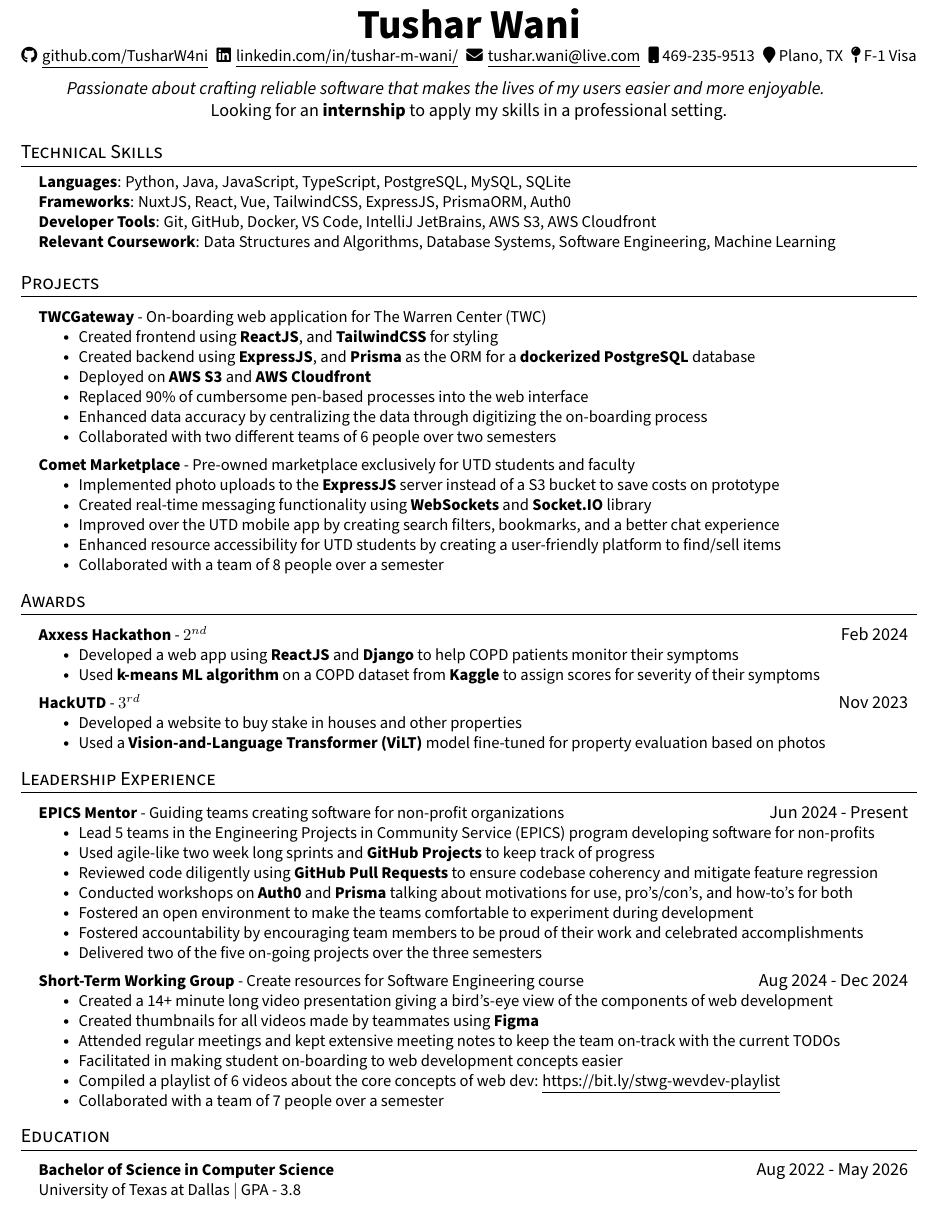
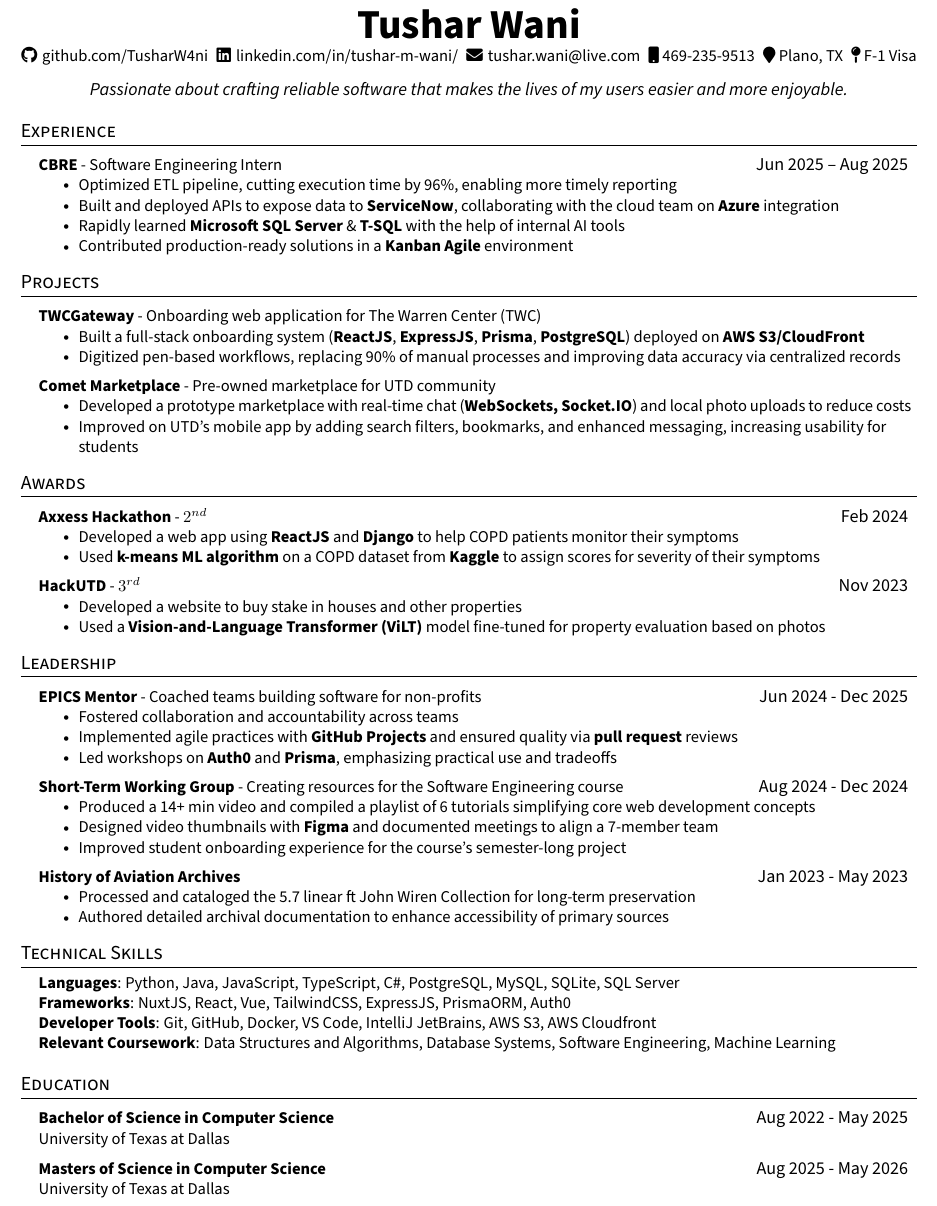
Before and after one commit to TusharW4ni/resume, a LaTeX CV (resume-swe.tex): part of the page, cut so that both start at the same text. Compiled offline with pdfLaTeX.

Commit message:
added cbre

```diff
--- a/resume-swe.tex
+++ b/resume-swe.tex
@@ -115,9 +115,12 @@
     % $\cdot$ \small \faMapMarker \hspace{0pt} Plano, TX
     % % $\cdot$ \small \faCompass F-1 Visa
 
-    \small \href{https://github.com/TusharW4ni}{\faGithub \hspace{1pt} \underline{github.com/TusharW4ni} \hspace{1pt}}
-    \small \href{https://www.linkedin.com/in/tushar-m-wani/}{\faLinkedin \hspace{1pt} \underline{linkedin.com/in/tushar-m-wani/} \hspace{1pt}}
-    \small \href{mailto:tushar.wani@live.com}{\faEnvelope \hspace{1pt} \underline{tushar.wani@live.com} \hspace{1pt}}
+    % \small \href{https://github.com/TusharW4ni}{\faGithub \hspace{1pt} \underline{github.com/TusharW4ni} \hspace{1pt}}
+    \small \href{https://github.com/TusharW4ni}{\faGithub \hspace{1pt} {github.com/TusharW4ni} \hspace{1pt}}
+    % \small \href{https://www.linkedin.com/in/tushar-m-wani/}{\faLinkedin \hspace{1pt} \underline{linkedin.com/in/tushar-m-wani/} \hspace{1pt}}
+    \small \href{https://www.linkedin.com/in/tushar-m-wani/}{\faLinkedin \hspace{1pt} {linkedin.com/in/tushar-m-wani/} \hspace{1pt}}
+    % \small \href{mailto:tushar.wani@live.com}{\faEnvelope \hspace{1pt} \underline{tushar.wani@live.com} \hspace{1pt}}
+    \small \href{mailto:tushar.wani@live.com}{\faEnvelope \hspace{1pt} {tushar.wani@live.com} \hspace{1pt}}
     \small \faMobile \hspace{0pt} 469-235-9513 \hspace{1pt}
     \small \faMapMarker \hspace{0pt} Plano, TX \hspace{1pt}
     \small \faMapPin \hspace{0pt} F-1 Visa
@@ -126,50 +129,73 @@
 %--------SUMMARY----------
 \begin{center}
   \emph{Passionate about crafting reliable software that makes the lives of my users easier and more enjoyable.}
-  \newline
-  Looking for an \textbf{internship} to apply my skills in a professional setting.
+  % \newline
+  % Looking for an \textbf{internship} to apply my skills in a professional setting.
 \end{center}
 
-%-----------PROGRAMMING SKILLS-----------
-\section{Technical Skills}
- \begin{itemize}[leftmargin=0.15in, label={}]
-    \small{\item{
-     \textbf{Languages}{: Python, Java, JavaScript, TypeScript, PostgreSQL, MySQL, SQLite} \\
-     \textbf{Frameworks}{: NuxtJS, React, Vue, TailwindCSS, ExpressJS, PrismaORM, Auth0} \\
-     \textbf{Developer Tools}{: Git, GitHub, Docker, VS Code, IntelliJ JetBrains, AWS S3, AWS Cloudfront} \\
-     \textbf{Relevant Coursework}{: Data Structures and Algorithms, Database Systems, Software Engineering, Machine Learning} \\
-    }}
- \end{itemize}
+ %-----------EXPERIENCE-----------
+\section{Experience}
+  \resumeSubHeadingListStart
+    % \resumeProjectHeading{\textbf{CBRE} - Software Engineering Intern, Agile COE}{Jun 2025 -- Aug 2025}
+    %   \resumeItemListStart
+    %     \resumeItem{Optimized ETL pipeline for Product Roadmap Progress report, reducing execution time from 10–16 minutes to 20–30 seconds (\textbf{96\% improvement}), enabling more frequent and timely reporting}
+    %     \resumeItem{Developed and deployed an API to expose roadmap data to \textbf{ServiceNow}, collaborating with the cloud team on Azure resource configuration and with the SNOW team on integration requirements}
+    %     \resumeItem{Learned and applied new technologies including \textbf{Microsoft SQL Server}, \textbf{Transact-SQL}, and debugging with \textbf{EllisAI}, contributing production-ready solutions as a full team member}
+    %     \resumeItem{Worked in a \textbf{Kanban Agile} environment, actively participating in team discussions, cross-team collaboration, and delivering real business value rather than a separate intern project}
+    %   \resumeItemListEnd
+    \resumeProjectHeading{\textbf{CBRE} - Software Engineering Intern}{Jun 2025 -- Aug 2025}
+  \resumeItemListStart
+    \resumeItem{Optimized ETL pipeline, cutting execution time by 96\%, enabling more timely reporting}
+    \resumeItem{Built and deployed APIs to expose data to \textbf{ServiceNow}, collaborating with the cloud team on \textbf{Azure} integration}
+    \resumeItem{Rapidly learned \textbf{Microsoft SQL Server} \& \textbf{T-SQL} with the help of internal AI tools}
+    \resumeItem{Contributed production-ready solutions in a \textbf{Kanban Agile} environment}
+  \resumeItemListEnd
+
+  \resumeSubHeadingListEnd
 
 %-----------PROJECTS-----------
 \section{Projects}
 \resumeSubHeadingListStart
-  \resumeProjectHeading{\textbf{TWCGateway} - On-boarding web application for The Warren Center (TWC)}{}
+  % \resumeProjectHeading{\textbf{TWCGateway} - On-boarding web application for The Warren Center (TWC)}{}
+  % \resumeItemListStart
+  %   % \resumeItem{\textbf{What?} On-boarding web application for The Warren Center, a non-profit organization}
+  %   % \resumeItem{\textbf{How?}}
+  %   \resumeItem{Created frontend using \textbf{ReactJS}, and \textbf{TailwindCSS} for styling}
+  %   \resumeItem{Created backend using \textbf{ExpressJS}, and \textbf{Prisma} as the ORM for a \textbf{dockerized PostgreSQL} database}
+  %   \resumeItem{Deployed on \textbf{AWS S3} and \textbf{AWS Cloudfront}}
+  %   % \resumeItem{\textbf{Impact?}}
+  %   \resumeItem{Replaced 90\% of cumbersome pen-based processes into the web interface}
+  %   \resumeItem{Enhanced data accuracy by centralizing the data through digitizing the on-boarding process}
+  %   % \resumeItem{Collaborated with two different teams of 6 people over two semesters}
+  % \resumeItemListEnd
+
+
+  % \resumeProjectHeading{\textbf{Comet Marketplace} - Pre-owned marketplace exclusively for UTD students and faculty }{}
+  % \resumeItemListStart
+  %   % \resumeItem{\textbf{What?} Used product marketplace website exclusively for UTD students and faculty}
+  %   % \resumeItem{\textbf{How?}}
+  %   % \resumeItem{Created the frontend using \textbf{ReactJS}, backend using \textbf{ExpressJS}, and utilized a \textbf{PostgreSQL} database}
+  %   \resumeItem{Implemented photo uploads to the \textbf{ExpressJS} server instead of a S3 bucket to save costs on prototype}
+  %   \resumeItem{Created real-time messaging functionality using \textbf{WebSockets} and \textbf{Socket.IO} library}
+  %   % \resumeItem{\textbf{Impact?}}
+  %   \resumeItem{Improved over the UTD mobile app by creating search filters, bookmarks, and a better chat experience}
+  %   \resumeItem{Enhanced resource accessibility for UTD students by creating a user-friendly platform to find/sell items }
+  %   % \resumeItem{Collaborated with a team of 8 people over a semester}
+  % \resumeItemListEnd
+
+
+  \resumeProjectHeading{\textbf{TWCGateway} - Onboarding web application for The Warren Center (TWC)}{}
   \resumeItemListStart
-    % \resumeItem{\textbf{What?} On-boarding web application for The Warren Center, a non-profit organization}
-    % \resumeItem{\textbf{How?}}
-    \resumeItem{Created frontend using \textbf{ReactJS}, and \textbf{TailwindCSS} for styling}
-    \resumeItem{Created backend using \textbf{ExpressJS}, and \textbf{Prisma} as the ORM for a \textbf{dockerized PostgreSQL} database}
-    \resumeItem{Deployed on \textbf{AWS S3} and \textbf{AWS Cloudfront}}
-    % \resumeItem{\textbf{Impact?}}
-    \resumeItem{Replaced 90\% of cumbersome pen-based processes into the web interface}
-    \resumeItem{Enhanced data accuracy by centralizing the data through digitizing the on-boarding process}
-    \resumeItem{Collaborated with two different teams of 6 people over two semesters}
+    \resumeItem{Built a full-stack onboarding system (\textbf{ReactJS}, \textbf{ExpressJS}, \textbf{Prisma}, \textbf{PostgreSQL}) deployed on \textbf{AWS S3/CloudFront}}
+    \resumeItem{Digitized pen-based workflows, replacing 90\% of manual processes and improving data accuracy via centralized records}
   \resumeItemListEnd
 
+  \resumeProjectHeading{\textbf{Comet Marketplace} - Pre-owned marketplace for UTD community}{}
+  \resumeItemListStart
+    \resumeItem{Developed a prototype marketplace with real-time chat (\textbf{WebSockets, Socket.IO}) and local photo uploads to reduce costs}
+    \resumeItem{Improved on UTD’s mobile app by adding search filters, bookmarks, and enhanced messaging, increasing usability for students}
+  \resumeItemListEnd
 
-  \resumeProjectHeading{\textbf{Comet Marketplace} - Pre-owned marketplace exclusively for UTD students and faculty }{}
-  \resumeItemListStart
-    % \resumeItem{\textbf{What?} Used product marketplace website exclusively for UTD students and faculty}
-    % \resumeItem{\textbf{How?}}
-    % \resumeItem{Created the frontend using \textbf{ReactJS}, backend using \textbf{ExpressJS}, and utilized a \textbf{PostgreSQL} database}
-    \resumeItem{Implemented photo uploads to the \textbf{ExpressJS} server instead of a S3 bucket to save costs on prototype}
-    \resumeItem{Created real-time messaging functionality using \textbf{WebSockets} and \textbf{Socket.IO} library}
-    % \resumeItem{\textbf{Impact?}}
-    \resumeItem{Improved over the UTD mobile app by creating search filters, bookmarks, and a better chat experience}
-    \resumeItem{Enhanced resource accessibility for UTD students by creating a user-friendly platform to find/sell items }
-    \resumeItem{Collaborated with a team of 8 people over a semester}
-  \resumeItemListEnd
 
   % \resumeProjectHeading{\textbf{Generative Coverless Steganography}}{}
   % \resumeItemListStart
@@ -204,39 +230,34 @@
   \resumeSubHeadingListEnd
 
 
-%-----------Volunteering-----------
-\section{Leadership Experience}
+%-----------Leadership-----------
+\section{Leadership}
   \resumeSubHeadingListStart
-    \resumeProjectHeading{\textbf{EPICS Mentor} - Guiding teams creating software for non-profit organizations}{Jun 2024 - Present}
+    \resumeProjectHeading
+      {\textbf{EPICS Mentor} - Coached teams building software for non-profits}
+      {Jun 2024 - Dec 2025}
       \resumeItemListStart
-        % \resumeItem{\textbf{What?} Guiding teams creating software for non-profit organizations}
-        % \resumeItem{\textbf{How?}}
-        % \resumeItem{Engineering Projects in Community Service (EPICS) is a program where students create software for non-profit organizations}
-        \resumeItem{Lead 5 teams in the Engineering Projects in Community Service (EPICS) program developing software for non-profits}
-        \resumeItem{Used agile-like two week long sprints and \textbf{GitHub Projects} to keep track of progress}
-        \resumeItem{Reviewed code diligently using \textbf{GitHub Pull Requests} to ensure codebase coherency and mitigate feature regression}
-        \resumeItem{Conducted workshops on \textbf{Auth0} and \textbf{Prisma} talking about motivations for use, pro's/con's, and how-to's for both}
-        \resumeItem{Fostered an open environment to make the teams comfortable to experiment during development}
-        \resumeItem{Fostered accountability by encouraging team members to be proud of their work and celebrated accomplishments}
-        % \resumeItem{\textbf{Impact?}}
-        \resumeItem{Delivered two of the five on-going projects over the three semesters}
+        \resumeItem{Fostered collaboration and accountability across teams}
+        \resumeItem{Implemented agile practices with \textbf{GitHub Projects} and ensured quality via \textbf{pull request} reviews}
+        \resumeItem{Led workshops on \textbf{Auth0} and \textbf{Prisma}, emphasizing practical use and tradeoffs}
       \resumeItemListEnd
 
-    \resumeProjectHeading{\textbf{Short-Term Working Group} - Create resources for Software Engineering course}{Aug 2024 - Dec 2024}
-      \resumeItemListStart
-        % \resumeItem{\textbf{What?} Created resources for Software Engineering course}
-        % \resumeItem{\textbf{How?}}
-        \resumeItem{Created a 14+ minute long video presentation giving a bird's-eye view of the components of web development}
-        \resumeItem{Created thumbnails for all videos made by teammates using \textbf{Figma}}
-        \resumeItem{Attended regular meetings and kept extensive meeting notes to keep the team on-track with the current TODOs}
-        % \resumeItem{Provided and received feedback on the video tutorials created by the team and myself}
-        % \resumeItem{Enhanced the curriculum to reduce the learning-curve for the course's semester-long project by building on previous semester's experiences}
-        % by building on the team's previous semester's experiences in the course
-        % \resumeItem{\textbf{Impact?}}
-        \resumeItem{Facilitated in making student on-boarding to web development concepts easier}
-        \resumeItem{Compiled a playlist of 6 videos about the core concepts of web dev: \underline{\href{https://bit.ly/stwg-wevdev-playlist}{https://bit.ly/stwg-wevdev-playlist}}}
-        \resumeItem{Collaborated with a team of 7 people over a semester}
-      \resumeItemListEnd
+
+    % \resumeProjectHeading{\textbf{Short-Term Working Group} - Create resources for Software Engineering course}{Aug 2024 - Dec 2024}
+    %   \resumeItemListStart
+    %     % \resumeItem{\textbf{What?} Created resources for Software Engineering course}
+    %     % \resumeItem{\textbf{How?}}
+    %     \resumeItem{Created a 14+ minute long video presentation giving a bird's-eye view of the components of web development}
+    %     \resumeItem{Created thumbnails for all videos made by teammates using \textbf{Figma}}
+    %     \resumeItem{Attended regular meetings and kept extensive meeting notes to keep the team on-track with the current TODOs}
+    %     % \resumeItem{Provided and received feedback on the video tutorials created by the team and myself}
+    %     % \resumeItem{Enhanced the curriculum to reduce the learning-curve for the course's semester-long project by building on previous semester's experiences}
+    %     % by building on the team's previous semester's experiences in the course
+    %     % \resumeItem{\textbf{Impact?}}
+    %     \resumeItem{Facilitated in making student on-boarding to web development concepts easier}
+    %     \resumeItem{Compiled a playlist of 6 videos about the core concepts of web dev: \underline{\href{https://bit.ly/stwg-wevdev-playlist}{https://bit.ly/stwg-wevdev-playlist}}}
+    %     \resumeItem{Collaborated with a team of 7 people over a semester}
+    %   \resumeItemListEnd
 
     % \resumeProjectHeading{\textbf{History of Aviation Archives}}{Jan 2023 - May 2023}
     %   \resumeItemListStart
@@ -244,7 +265,33 @@
     %     \resumeItem{Independently organized and cataloged available primary sources for preservation}
     %     \resumeItem{Authored detailed collection entry documents for archival documentation and reference}
     %   \resumeItemListEnd
+
+  \resumeProjectHeading{\textbf{Short-Term Working Group} - Creating resources for the Software Engineering course}{Aug 2024 - Dec 2024}
+    \resumeItemListStart
+      \resumeItem{Produced a 14+ min video and compiled a playlist of 6 tutorials simplifying core web development concepts}
+      \resumeItem{Designed video thumbnails with \textbf{Figma} and documented meetings to align a 7-member team}
+      \resumeItem{Improved student onboarding experience for the course’s semester-long project}
+    \resumeItemListEnd
+
+  \resumeProjectHeading{\textbf{History of Aviation Archives}}{Jan 2023 - May 2023}
+    \resumeItemListStart
+      \resumeItem{Processed and cataloged the 5.7 linear ft John Wiren Collection for long-term preservation}
+      \resumeItem{Authored detailed archival documentation to enhance accessibility of primary sources}
+    \resumeItemListEnd
+
   \resumeSubHeadingListEnd
+
+
+%-----------PROGRAMMING SKILLS-----------
+\section{Technical Skills}
+ \begin{itemize}[leftmargin=0.15in, label={}]
+    \small{\item{
+     \textbf{Languages}{: Python, Java, JavaScript, TypeScript, C\#, PostgreSQL, MySQL, SQLite, SQL Server} \\
+     \textbf{Frameworks}{: NuxtJS, React, Vue, TailwindCSS, ExpressJS, PrismaORM, Auth0} \\
+     \textbf{Developer Tools}{: Git, GitHub, Docker, VS Code, IntelliJ JetBrains, AWS S3, AWS Cloudfront} \\
+     \textbf{Relevant Coursework}{: Data Structures and Algorithms, Database Systems, Software Engineering, Machine Learning} \\
+    }}
+ \end{itemize}
 
 %-----------EDUCATION-----------
 \section{Education}
@@ -257,8 +304,18 @@
   %     {University of Texas at Dallas $|$ GPA - 3.8 $|$ One year of concurrent Masters (Fast Track Program)}{}
   % \resumeSubHeadingListEnd
   \resumeSubHeadingListStart
-    \resumeProjectHeading{\textbf{Bachelor of Science in Computer Science}}{Aug 2022 - May 2026}
-      \resumeItem{University of Texas at Dallas $|$ GPA - 3.8}
+    \resumeProjectHeading{\textbf{Bachelor of Science in Computer Science}}{Aug 2022 - May 2025}
+      % \resumeItem{University of Texas at Dallas $|$ GPA - 3.8}
+      \resumeItem{University of Texas at Dallas}
+
+      % \resumeItem{\emph{University of Texas at Dallas $|$ GPA - 3.8 $|$ One year of concurrent Masters (Fast Track Program)}}
+    % \resumeSubheading
+    %   {University of Texas at Dallas $|$ GPA - 3.8 $|$ One year of concurrent Masters (Fast Track Program)}{}
+  \resumeSubHeadingListEnd
+  \resumeSubHeadingListStart
+    \resumeProjectHeading{\textbf{Masters of Science in Computer Science}}{Aug 2025 - May 2026}
+      % \resumeItem{University of Texas at Dallas $|$ GPA - 3.8}
+      \resumeItem{University of Texas at Dallas}
       % \resumeItem{\emph{University of Texas at Dallas $|$ GPA - 3.8 $|$ One year of concurrent Masters (Fast Track Program)}}
     % \resumeSubheading
     %   {University of Texas at Dallas $|$ GPA - 3.8 $|$ One year of concurrent Masters (Fast Track Program)}{}
```
Also changed, not shown: resume-swe.pdf, resume-swe.tex (2 more changed lines).
